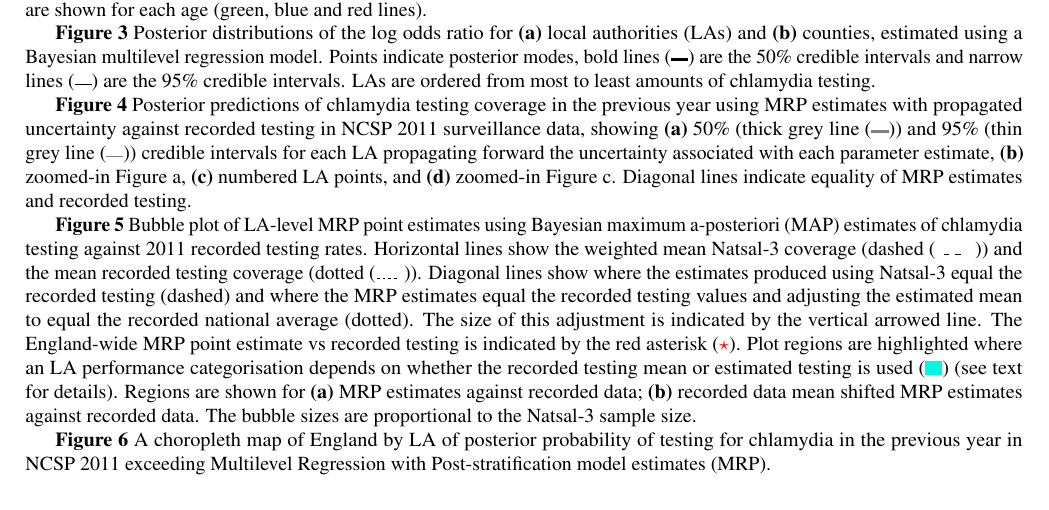
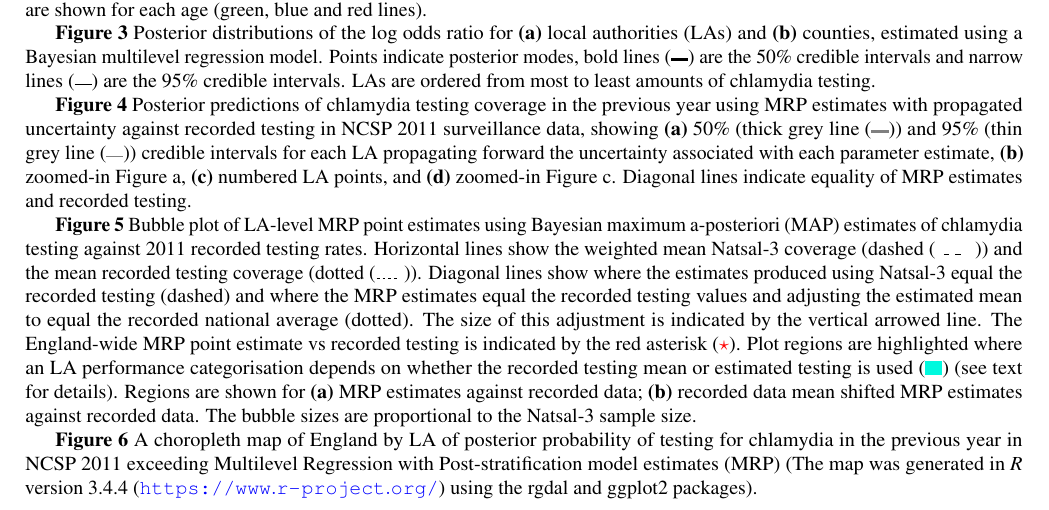
Before and after one commit to n8thangreen/chlamydia-paper-OverLeaf, a LaTeX paper (main.tex): part of page 10 of 10, cut so that both start at the same text. Compiled offline with pdfLaTeX.

Commit message:
map R reference

```diff
--- a/main.tex
+++ b/main.tex
@@ -89,7 +89,7 @@ where, $e^{\alpha}$ represents the multiplicative effects on the odds ratios~(OR
 The Natsal-3 complex survey design was accounted for by including the covariates that have an effect on sampling or nonresponse in the regression model (age, sex, region and household size one) \cite{Gelman2007b}.
 
 \subsubsection*{Model Fitting}
-Bayesian models with uninformative priors were fitted using a Gibbs Markov chain Monte Carlo sampling algorithm implemented using the software {\it R}~\cite{RCoreTeam2017} and WinBUGS~\cite{Lunn2000}. Three Markov chains were initialised to assess convergence; the first 2000 iterations were discarded as burn-in. The posterior distributions were formed from 100,000 iterations with a thinning rate of 250 to estimate coefficients and generate 50\% and 95\% Bayesian credible intervals~(CrI) for the model fits.
+Bayesian models with uninformative priors were fitted using a Gibbs Markov chain Monte Carlo sampling algorithm implemented using the software {\it R} version 3.4.4~\cite{RCoreTeam2017} and WinBUGS~\cite{Lunn2000}. Three Markov chains were initialised to assess convergence; the first 2000 iterations were discarded as burn-in. The posterior distributions were formed from 100,000 iterations with a thinning rate of 250 to estimate coefficients and generate 50\% and 95\% Bayesian credible intervals~(CrI) for the model fits.
 
 \subsubsection*{Post-stratification categories}
 Ideally, to perform the post-stratification a discrete joint distribution is required over all combinations of covariate values i.e.\ categories (for the individual-level variables, age (9 levels), sex (2 levels), ethnicity (6 levels), student status (2 levels) and living alone (2 levels) within a given LA, is a total of 432 combinations). However, allowing progressively higher dimensions reduces the subgroup sample sizes. Further, these combined data were not available. Instead, a simple LA adjustment (relative to the national average) was used to weight the data to account for LA, age and sex. As an example, if an LA had twice as many students as the national average, then the probability of being a student given age and sex was adjusted by a factor of two.
@@ -226,6 +226,6 @@ The funders had no role in study design, data collection and analysis, decision
 
 \textbf{Figure 5} Bubble plot of LA-level MRP point estimates using Bayesian maximum a-posteriori~(MAP) estimates of chlamydia testing against 2011 recorded testing rates. Horizontal lines show the weighted mean Natsal-3 coverage (dashed (\hdashrule{7mm}{0.5pt}{1.0mm})) and the mean recorded testing coverage (dotted (\hdashrule{5mm}{0.5pt}{0.5mm})). Diagonal lines show where the estimates produced using Natsal-3 equal the recorded testing (dashed) and where the MRP estimates equal the recorded testing values and adjusting the estimated mean to equal the recorded national average (dotted). The size of this adjustment is indicated by the vertical arrowed line. The England-wide MRP point estimate vs recorded testing is indicated by the red asterisk (\textcolor{red}{$\star$}). Plot regions are highlighted where an LA performance categorisation depends on whether the recorded testing mean or estimated testing is used (\textcolor{Mycolor2}{\rule{3mm}{2.5mm}}) (see text for details). Regions are shown for {\bf (a)} MRP estimates against recorded data; {\bf (b)} recorded data mean shifted MRP estimates against recorded data. The bubble sizes are proportional to the Natsal-3 sample size.
 
-\textbf{Figure 6} A choropleth map of England by LA of posterior probability of testing for chlamydia in the previous year in NCSP 2011 exceeding Multilevel Regression with Post-stratification model estimates~(MRP).
+\textbf{Figure 6} A choropleth map of England by LA of posterior probability of testing for chlamydia in the previous year in NCSP 2011 exceeding Multilevel Regression with Post-stratification model estimates~(MRP) (The map was generated in {\it R} version 3.4.4 (\url{https://www.r-project.org/}) using the rgdal and ggplot2 packages).
 
 \end{document}
```
